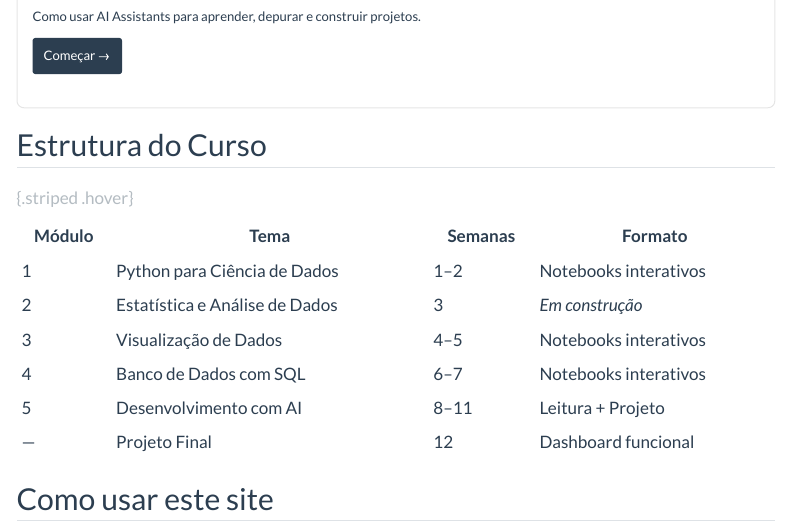
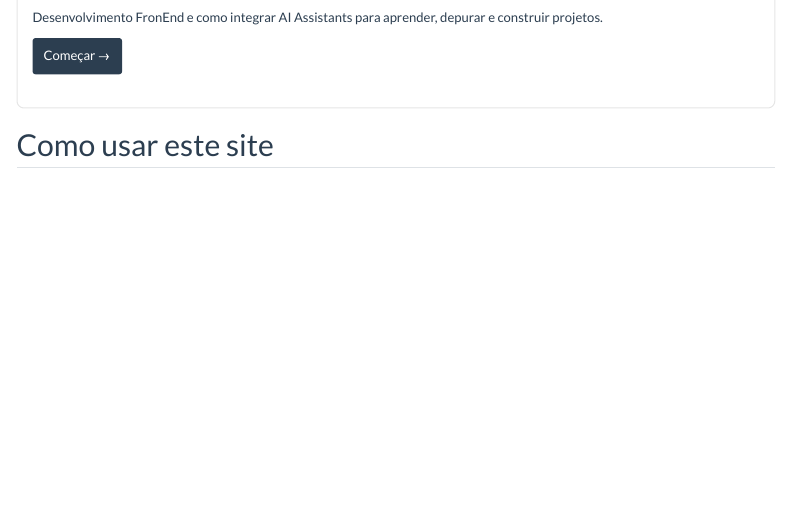
Before and after one commit to labeduc/ciencia-de-dados, a Quarto document (index.qmd): the page in a window 1100 px wide, from 950 px down before the commit and from 980 px down after it. Rendered offline with R 4.5, knitr and Pandoc in place of Quarto, with nearby package versions; menus at the side of the page are left out.

Commit message:
ajutando visualização

```diff
--- a/_quarto.yml
+++ b/_quarto.yml
@@ -1,5 +1,7 @@
 project:
   type: website
   output-dir: _site
+  render:
+    - "!99_material-antigo/"
 
 website:
@@ -18,70 +20,74 @@ website:
         href: CONTEUDO_PROGRAMATICO.md
 
   sidebar:
-    - title: "Módulo 1 — Python"
+    - title: "Módulo 1 - Python"
       style: docked
       contents:
         - section: "Aulas"
           contents:
-            - text: "Aula 01 — Introdução ao Python"
+            - text: "Aula 01 - Introdução ao Python"
               href: 01_python/Python_AULA01.ipynb
-            - text: "Aula 02 — Tipos, Operações e Expressões"
+            - text: "Aula 01.1 - Primeiro Contato com AI"
+              href: 05_dev_com_ai/modulo01_primeiro_contato_ai/CONTEUDO.md
+            - text: "Aula 02 - Tipos, Operações e Expressões"
               href: 01_python/Python_AULA02.ipynb
-            - text: "Aula 03 — Controle de Fluxo"
+            - text: "Aula 03 - Controle de Fluxo"
               href: 01_python/Python_AULA03.ipynb
-            - text: "Aula 04 — Listas, Tuplas, Conjuntos e Dicionários"
+            - text: "Aula 04 - Listas, Tuplas, Conjuntos e Dicionários"
               href: 01_python/Python_AULA04.ipynb
-            - text: "Aula 05 — Funções"
+            - text: "Aula 05 - Funções"
               href: 01_python/Python_AULA05.ipynb
+            - text: "Aula 05.1 - Revisão com AI"
+              href: 05_dev_com_ai/modulo02_revisao_com_ai/CONTEUDO.md
 
-    - title: "Módulo 3 — Visualização de Dados"
+    - title: "Módulo 3 - Visualização de Dados"
       style: docked
       contents:
         - section: "Aulas"
           contents:
-            - text: "Aula 01 — Teoria de Visualização"
+            - text: "Aula 01 - Teoria de Visualização"
               href: 03_visualizacao/aula-01/index.ipynb
-            - text: "Aula 02 — Google Colab"
+            - text: "Aula 02 - Google Colab"
               href: 03_visualizacao/aula-02/index.ipynb
-            - text: "Aula 03 — Formatos de Dados"
+            - text: "Aula 03 - Formatos de Dados"
               href: 03_visualizacao/aula-03/index.ipynb
-            - text: "Aula 04 — Prática: Aulas 2 e 3"
+            - text: "Aula 04 - Prática: Aulas 2 e 3"
               href: 03_visualizacao/aula-04/index.ipynb
-            - text: "Aula 05 — Pandas"
+            - text: "Aula 05 - Pandas"
               href: 03_visualizacao/aula-05/index.ipynb
-            - text: "Aula 06 — Seaborn: Barras"
+            - text: "Aula 06 - Seaborn: Barras"
               href: 03_visualizacao/aula-06/index.ipynb
-            - text: "Aula 07 — Linhas e Áreas"
+            - text: "Aula 07 - Linhas e Áreas"
               href: 03_visualizacao/aula-07/index.ipynb
-            - text: "Aula 08 — Dispersão e Quadrantes"
+            - text: "Aula 08 - Dispersão e Quadrantes"
               href: 03_visualizacao/aula-08/index.ipynb
-            - text: "Aula 09 — Gráfico de Pizza"
+            - text: "Aula 09 - Gráfico de Pizza"
               href: 03_visualizacao/aula-09/index.ipynb
-            - text: "Aula 10 — Melhorando Visuais"
+            - text: "Aula 10 - Melhorando Visuais"
               href: 03_visualizacao/aula-10/index.ipynb
-            - text: "Aula 11 — Mapas de Rede"
+            - text: "Aula 11 - Mapas de Rede"
               href: 03_visualizacao/aula-11/index.ipynb
-            - text: "Aula 12 — Sankey Charts"
+            - text: "Aula 12 - Sankey Charts"
               href: 03_visualizacao/aula-12/index.ipynb
-            - text: "Aula 13 — Wordclouds"
+            - text: "Aula 13 - Wordclouds"
               href: 03_visualizacao/aula-13/index.ipynb
-            - text: "Aula 14 — Pandas e Bancos de Dados"
+            - text: "Aula 14 - Pandas e Bancos de Dados"
               href: 03_visualizacao/aula-14/index.ipynb
-            - text: "Aula 15 — Gráficos Interativos"
+            - text: "Aula 15 - Gráficos Interativos"
               href: 03_visualizacao/aula-15/index.ipynb
-            - text: "Aula 16 — Visualizações Efetivas"
+            - text: "Aula 16 - Visualizações Efetivas"
               href: 03_visualizacao/aula-16/index.ipynb
-            - text: "Aula 17 — Boas Práticas"
+            - text: "Aula 17 - Boas Práticas"
               href: 03_visualizacao/aula-17/index.ipynb
         - section: "Práticas"
           contents:
-            - text: "Prática 05 — Pandas"
+            - text: "Prática 05 - Pandas"
               href: 03_visualizacao/pratica-aula-05/index.ipynb
-            - text: "Prática 06 — Seaborn"
+            - text: "Prática 06 - Seaborn"
               href: 03_visualizacao/pratica-aula-06/index.ipynb
-            - text: "Prática 08 — Dispersão"
+            - text: "Prática 08 - Dispersão"
               href: 03_visualizacao/pratica-aula-08/index.ipynb
-            - text: "Prática 09–14 — Consolidação"
+            - text: "Prática 09-14 - Consolidação"
               href: 03_visualizacao/pratica-aula-09-14/index.ipynb
         - section: "Encontros"
           contents:
@@ -90,4 +96,3 @@ website:
             - text: "Encontro 02"
               href: 03_visualizacao/encontro-02/index.ipynb
 
-    - title: "Módulo 4 — Banco de Dados"
@@ -107,18 +113,5 @@ website:
               href: 04_banco_dados/aulas/Aula02_Exercicio2.ipynb
 
-    - title: "Módulo 5 — Dev com AI"
+    - title: "Módulo 5 - Dev com AI"
       style: docked
       contents:
-        - text: "Módulo 1 — Primeiro Contato com AI"
-          href: 05_dev_com_ai/modulo01_primeiro_contato_ai/CONTEUDO.md
-        - text: "Módulo 2 — Revisão com AI"
-          href: 05_dev_com_ai/modulo02_revisao_com_ai/CONTEUDO.md
-        - text: "Módulo 6 — UX e Prototipação"
-          href: 05_dev_com_ai/modulo06_ux_prototipacao_ai/CONTEUDO.md
-        - text: "Módulo 7 — HTML e CSS com AI"
-          href: 05_dev_com_ai/modulo07_html_css_com_ai/CONTEUDO.md
-        - text: "Módulo 8 — JavaScript e Interatividade"
-          href: 05_dev_com_ai/modulo08_javascript_interatividade/CONTEUDO.md
-        - text: "Módulo 9 — Dados no Frontend"
-          href: 05_dev_com_ai/modulo09_dados_frontend_integracao/CONTEUDO.md
-        - text: "Módulo 10 — Projeto Integrador"
--- a/index.qmd
+++ b/index.qmd
@@ -61,26 +61,10 @@ SQL, modelagem relacional, consultas e integração com Python.
 
-Como usar AI Assistants para aprender, depurar e construir projetos.
+Desenvolvimento FronEnd e como integrar AI Assistants para aprender, depurar e construir projetos.
 
 [Começar →](05_dev_com_ai/modulo01_primeiro_contato_ai/CONTEUDO.md){.btn .btn-primary .btn-sm}
 :::
 :::
 :::
-
-:::
-
-
-## Estrutura do Curso
-
-| Módulo | Tema | Semanas | Formato |
-|--------|------|---------|---------|
-| 1 | Python para Ciência de Dados | 1–2 | Notebooks interativos |
-| 2 | Estatística e Análise de Dados | 3 | *Em construção* |
-| 3 | Visualização de Dados | 4–5 | Notebooks interativos |
-| 4 | Banco de Dados com SQL | 6–7 | Notebooks interativos |
-| 5 | Desenvolvimento com AI | 8–11 | Leitura + Projeto |
-| — | Projeto Final | 12 | Dashboard funcional |
-
-: {.striped .hover}
 
 
 ## Como usar este site
```
Also changed, not shown: _quarto.yml (28 more changed lines), index.qmd (10 more changed lines).
